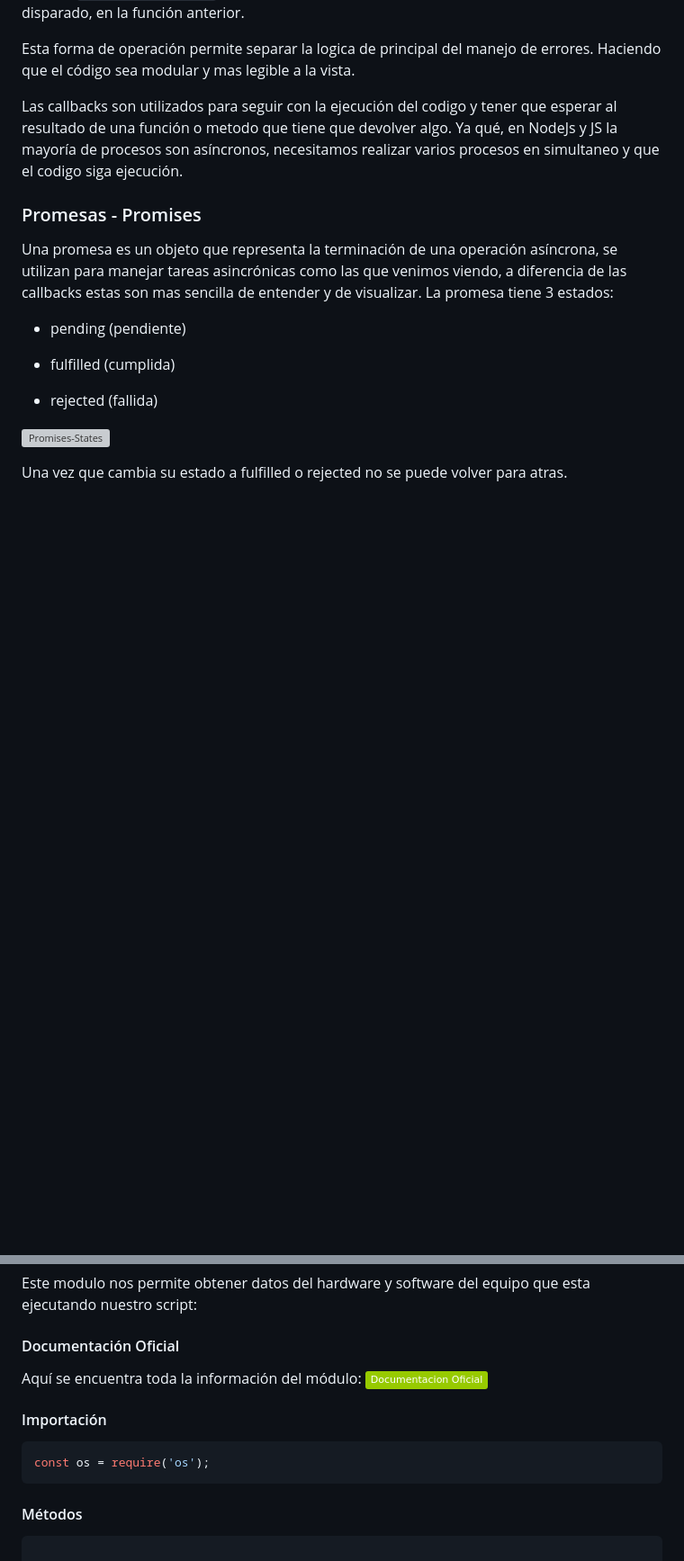
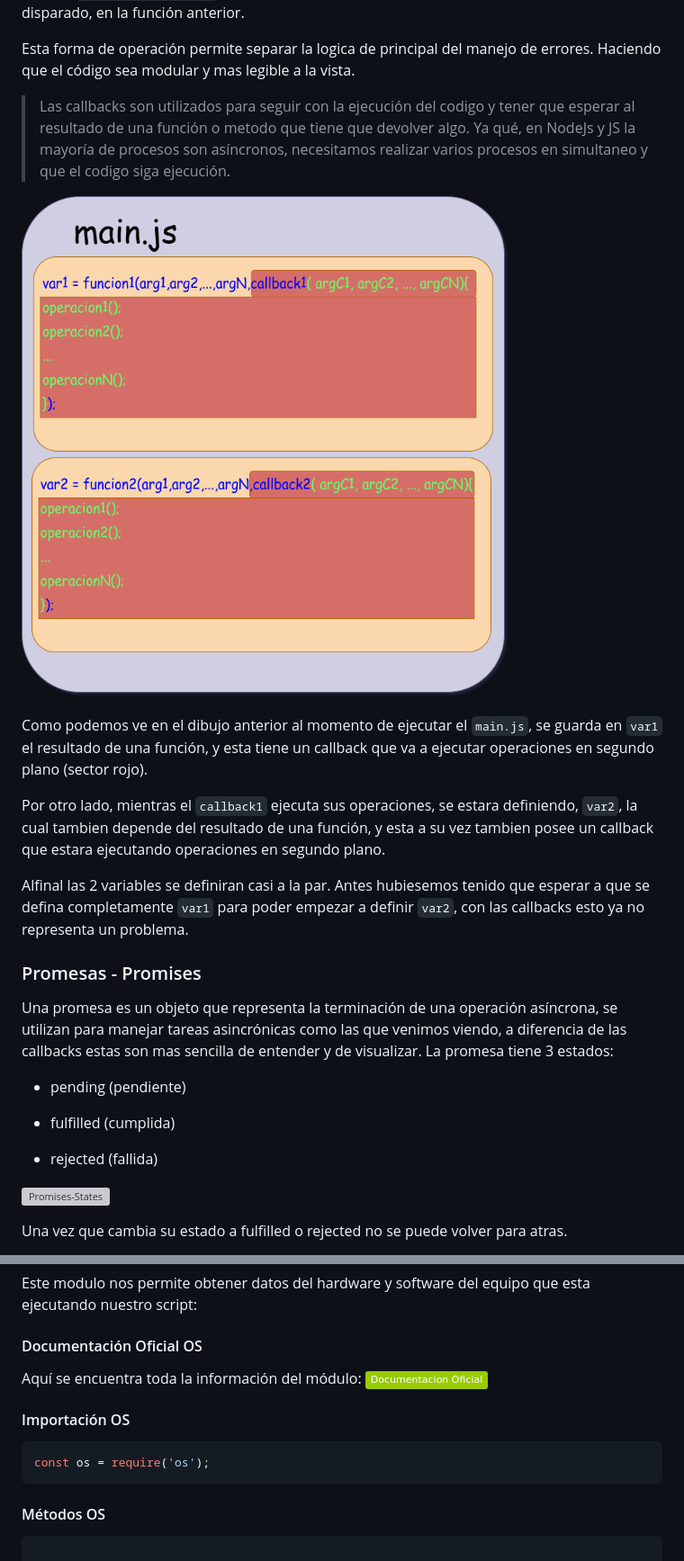
Before and after one commit to camiloCanclini/Curso-NodeJs1, a Markdown page: readme.md, 2 parts joined by grey strips. Shown at 90% size. Drawn GitHub-style; pictures changed too: readme-imgs/img12.png (added); badges without logos; blank space fills up the shorter version; grey boxes are pictures that could not be loaded.

````diff
--- a/readme.md
+++ b/readme.md
@@ -493,7 +493,15 @@ En el codigo anterior se le pasa a la función `operacionLargaConError()` como a
 
 Esta forma de operación permite separar la logica de principal del manejo de errores. Haciendo que el código sea modular y mas legible a la vista.
 
-Las callbacks son utilizados para seguir con la ejecución del codigo y tener que esperar al resultado de una función o metodo que tiene que devolver algo. Ya qué, en NodeJs y JS la mayoría de procesos son asíncronos, necesitamos realizar varios procesos en simultaneo y que el codigo siga ejecución.
+> Las callbacks son utilizados para seguir con la ejecución del codigo y tener que esperar al resultado de una función o metodo que tiene que devolver algo. Ya qué, en NodeJs y JS la mayoría de procesos son asíncronos, necesitamos realizar varios procesos en simultaneo y que el codigo siga ejecución.
+
+![callbacks](./readme-imgs/img12.png)
+
+Como podemos ve en el dibujo anterior al momento de ejecutar el `main.js`, se guarda en `var1` el resultado de una función, y esta tiene un callback que va a ejecutar operaciones en segundo plano (sector rojo).
+
+Por otro lado, mientras el `callback1` ejecuta sus operaciones, se estara definiendo, `var2`, la cual tambien depende del resultado de una función, y esta a su vez tambien posee un callback que estara ejecutando operaciones en segundo plano.
+
+Alfinal las 2 variables se definiran casi a la par. Antes hubiesemos tenido que esperar a que se defina completamente `var1` para poder empezar a definir `var2`, con las callbacks esto ya no representa un problema.
 
 ### Promesas - Promises
 
@@ -732,17 +740,17 @@ Ahora vamos a ver los modulos principales que vienen integrados con Node, estos
 
 Este modulo nos permite obtener datos del hardware y software del equipo que esta ejecutando nuestro script:
 
-#### Documentación Oficial
+#### Documentación Oficial OS
 
 Aquí se encuentra toda la información del módulo: [![OSMODULE](https://img.shields.io/badge/Documentacion%20Oficial-green)](https://nodejs.org/docs/latest-v17.x/api/os.html)
 
-#### Importación
+#### Importación OS
 
 ```js
 const os = require('os');
 ```
 
-#### Métodos
+#### Métodos OS
 
 ```js
 
````
Also changed, not shown: other parts of readme.md (+59 -8 lines), readme-imgs/img10.jpg (added), readme-imgs/img11.png (added), 6 other files.
